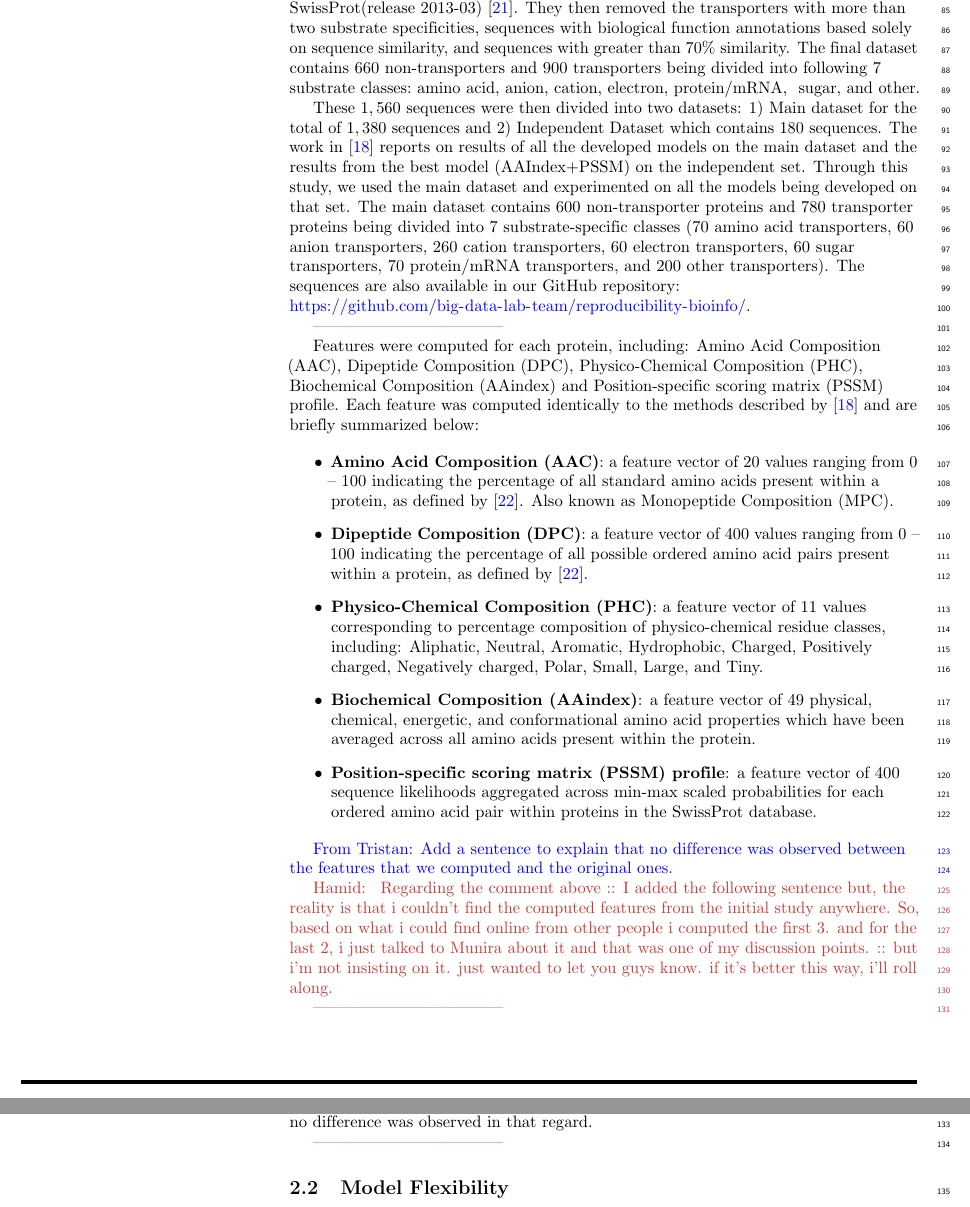
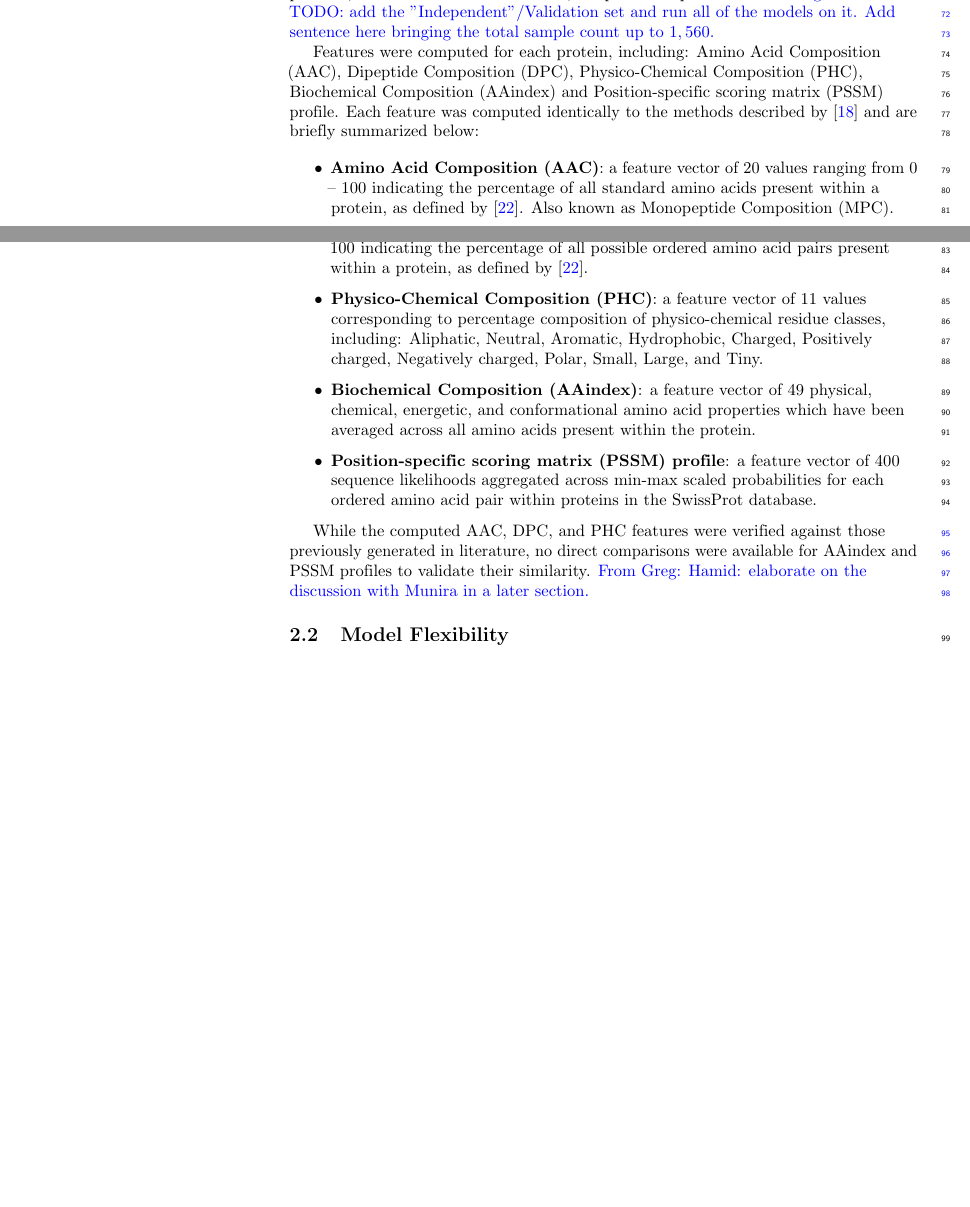
Before and after one commit to big-data-lab-team/reproducibility-bioinfo, a LaTeX document (paper/main.tex, which reads paper/sections/materials.tex): two parts of pages 3 and 4 of 21 before the commit and two parts of pages 2 and 3 of 21 after it, joined at a grey line, cut at the place of the change, the shorter picture padded with empty space. Compiled offline with pdfLaTeX.

Commit message:
finished cleaning up methods with a few lingering notes

```diff
--- a/paper/sections/materials.tex
+++ b/paper/sections/materials.tex
@@ -22,24 +17,5 @@ We should be clear about this}
-\Hamid{About the SwissProt, the initial $10,780$ sequences in the dataset, how they got to the final
-dataset from there, and the subset we used for our experiment :: i wasn't sure how to mix it in with the text.
-[i can also add a table showing the number of proteins in each one]}
-{
-The dataset we used for this study is the same as the one being used in the initial work which is
-available at \url{http://bioinfo.noble.org/TrSSP}. The authors in~\cite{mishra2014prediction} were initially collected
-10,780 transporter, carrier, and channel proteins that were well characterized at the protein level and had clear substrate
-annotations from the SwissProt(release 2013-03)~\cite{boeckmann2003swiss}. They then removed the transporters
-with more than two substrate specificities, sequences with biological function annotations based solely on sequence
-similarity, and sequences with greater than 70\% similarity. The final dataset contains 660 non-transporters and
-900 transporters being divided into following 7 substrate classes: amino acid, anion, cation, electron, protein/mRNA,
-sugar, and other.\\
-These $1,560$ sequences were then divided into two datasets: 1) Main dataset for the total of $1,380$ sequences
-and 2) Independent Dataset which contains $180$ sequences. The work in~\cite{mishra2014prediction} reports on results of
-all the developed models on the main dataset and the results from the best model (AAIndex+PSSM) on the independent set.
-Through this study, we used the main dataset and experimented on all the models being developed on that set.
-The main dataset contains $600$ non-transporter proteins and $780$ transporter proteins being divided into $7$
-substrate-specific classes ($70$ amino acid transporters, $60$ anion transporters, $260$ cation transporters,
-$60$ electron transporters, $60$ sugar transporters, $70$ protein/mRNA transporters, and $200$ other transporters).
-The sequences are also available in our GitHub repository: \url{https://github.com/big-data-lab-team/reproducibility-bioinfo/}.
-}\\
+proteins, the total dataset contained $1,380$ protein sequences. \GK{Hamid TODO: add the "Independent"/Validation set
+and run all of the models on it. Add sentence here bringing the total sample count up to $1,560$.}
 
 Features were computed for each protein, including: Amino Acid Composition (AAC), Dipeptide Composition (DPC),
 Physico-Chemical Composition (PHC), Biochemical Composition (AAindex) and Position-specific scoring matrix (PSSM)
@@ -62,16 +38,9 @@ likelihoods aggregated across min-max scaled probabilities for each ordered amin
 proteins in the SwissProt database.
 \end{itemize}
 
-\TG{Add a sentence to explain that no difference was observed between the features that we computed and the original ones.}
-\Hamid{
-Regarding the comment above
-:: I added the following sentence but, the reality is that i couldn't find the computed
-features from the initial study anywhere. So, based on what i could find online from other people i computed the first 3.
-and for the last 2, i just talked to Munira about it and that was one of my discussion points.
-:: but i'm not insisting on it. just wanted to let you guys know. if it's better this way, i'll roll along.
-}
-{The computed features were compared against the ones of the initial work~\cite{mishra2014prediction} and no difference was
-observed in that regard.}
+While the computed AAC, DPC, and PHC features were verified against those previously generated in literature, no
+direct comparisons were available for AAindex and PSSM profiles to validate their similarity.
+\GK{Hamid: elaborate on the discussion with Munira in a later section.}
 % =====================================================================================================================
 % =====================================================================================================================
 \subsection{Model Flexibility}
```
Also changed, not shown: paper/sections/materials.tex (5 more changed lines).
